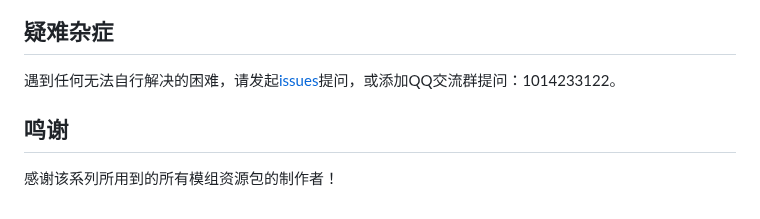
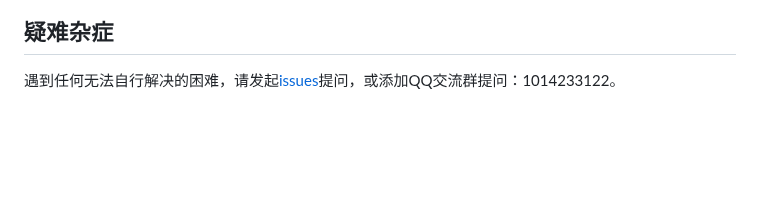
Before and after one commit to Fndream/BorderSurvivalModpack, a Markdown page: README.md, the part around the change. GitHub-like rendering; blank space fills up the shorter version.

```diff
--- a/README.md
+++ b/README.md
@@ -333,6 +333,3 @@ github上传文件名不支持中文，而地图资源含有中文，强行翻
 
 ## 疑难杂症
 遇到任何无法自行解决的困难，请发起[issues](https://github.com/Fndream/BorderSurvivalModpack/issues)提问，或添加QQ交流群提问：1014233122。
-
-## 鸣谢
-感谢该系列所用到的所有模组资源包的制作者！
```
